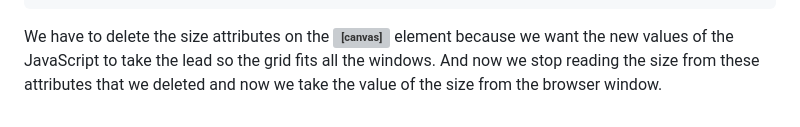
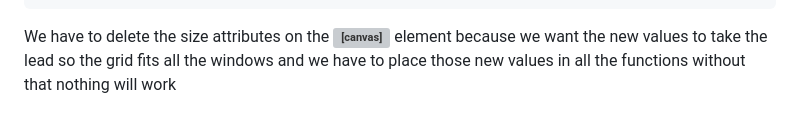
Before and after one commit to JUFEGAAM/Project, a Markdown page: Spikes/spike.md, the part around the change. Drawn GitHub-style; grey boxes are pictures that could not be loaded.

Commit message:
more documentation

````diff
--- a/Spikes/spike.md
+++ b/Spikes/spike.md
@@ -232,5 +232,4 @@ And for the grid to fit all the screen we need these ones.
   }
 ```
 
-We have to delete the size attributes on the **<Canvas>** element because we want the new values of the JavaScript to take the lead so the grid fits all the windows.
-And now we stop reading the size from these attributes that we deleted and now we take the value of the size from the browser window.
+We have to delete the size attributes on the **<Canvas>** element because we want the new values to take the lead so the grid fits all the windows and we have to place those new values in all the functions without that nothing will work
````
